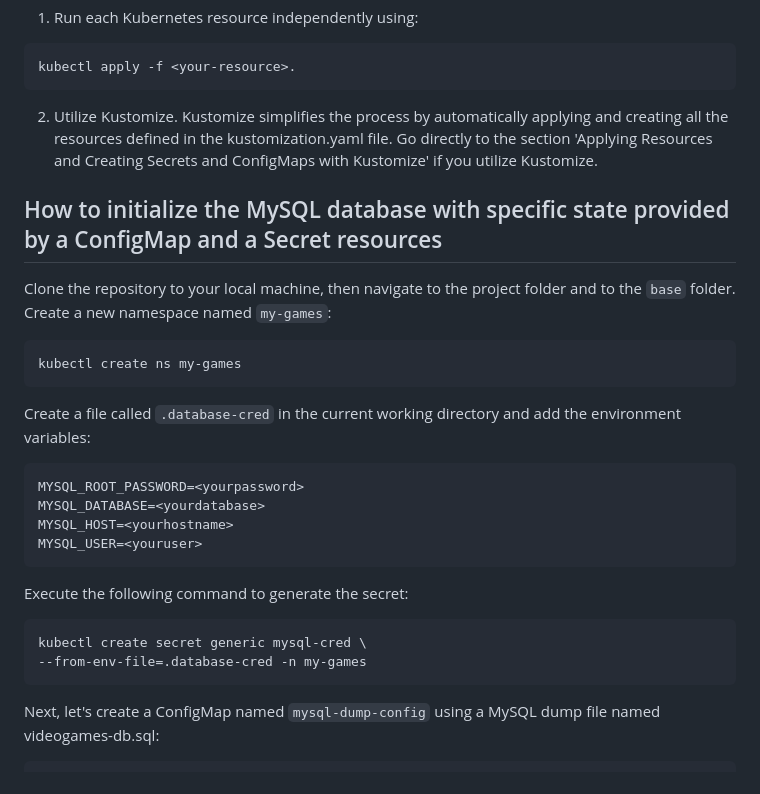
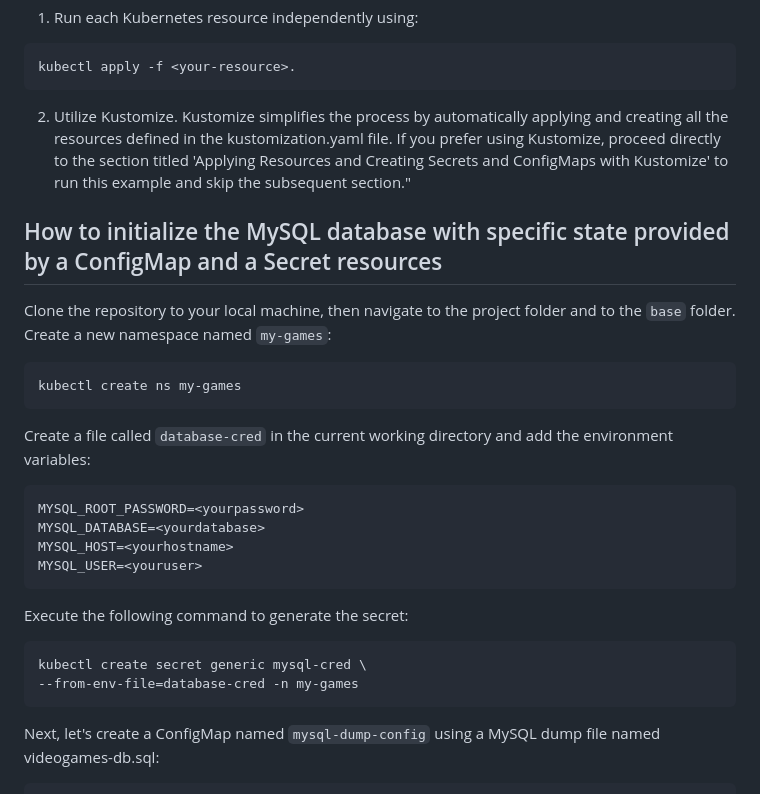
Before and after one commit to gianniprocida/simple-flask-api, a Markdown page: README.md, the part around the change. Drawn GitHub-style.

````diff
--- a/README.md
+++ b/README.md
@@ -26,7 +26,8 @@ To execute the examples, you have two options:
 kubectl apply -f <your-resource>.
 ```
 
-2) Utilize Kustomize. Kustomize simplifies the process by automatically applying and creating all the resources defined in the kustomization.yaml file. Go directly to the section 'Applying Resources and Creating Secrets and ConfigMaps with Kustomize' if you utilize Kustomize.
+2) Utilize Kustomize. Kustomize simplifies the process by automatically applying and creating all the resources defined in the kustomization.yaml file.
+If you prefer using Kustomize, proceed directly to the section titled 'Applying Resources and Creating Secrets and ConfigMaps with Kustomize' to run this example and skip the subsequent section."
 
 ## How to initialize the MySQL database with specific state provided by a ConfigMap and a Secret resources
 
@@ -37,7 +38,7 @@ Clone the repository to your local machine, then navigate to the project folder
 kubectl create ns my-games
 ```
 
-Create a file called `.database-cred` in the current working directory and add the environment variables:
+Create a file called `database-cred` in the current working directory and add the environment variables:
 
 ```
 MYSQL_ROOT_PASSWORD=<yourpassword>
@@ -49,7 +50,7 @@ MYSQL_USER=<youruser>
 Execute the following command to generate the secret:
 ```
 kubectl create secret generic mysql-cred \
---from-env-file=.database-cred -n my-games
+--from-env-file=database-cred -n my-games
 ```
 
 Next, let's create a ConfigMap named `mysql-dump-config` using a MySQL dump file named videogames-db.sql:
````
